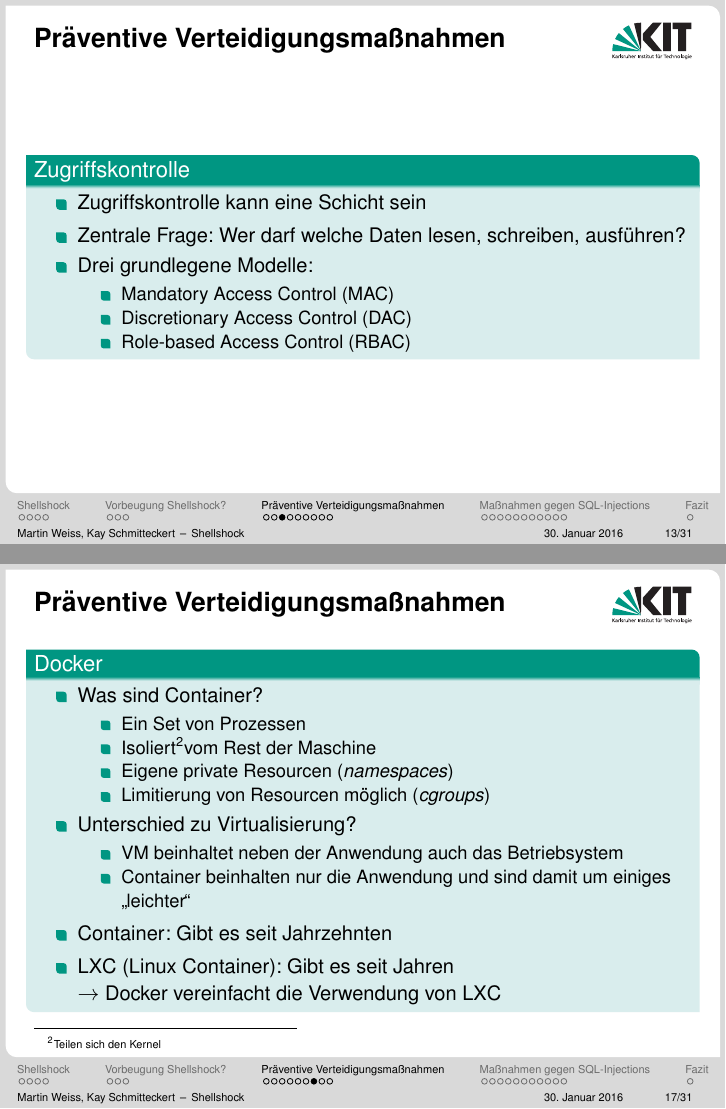
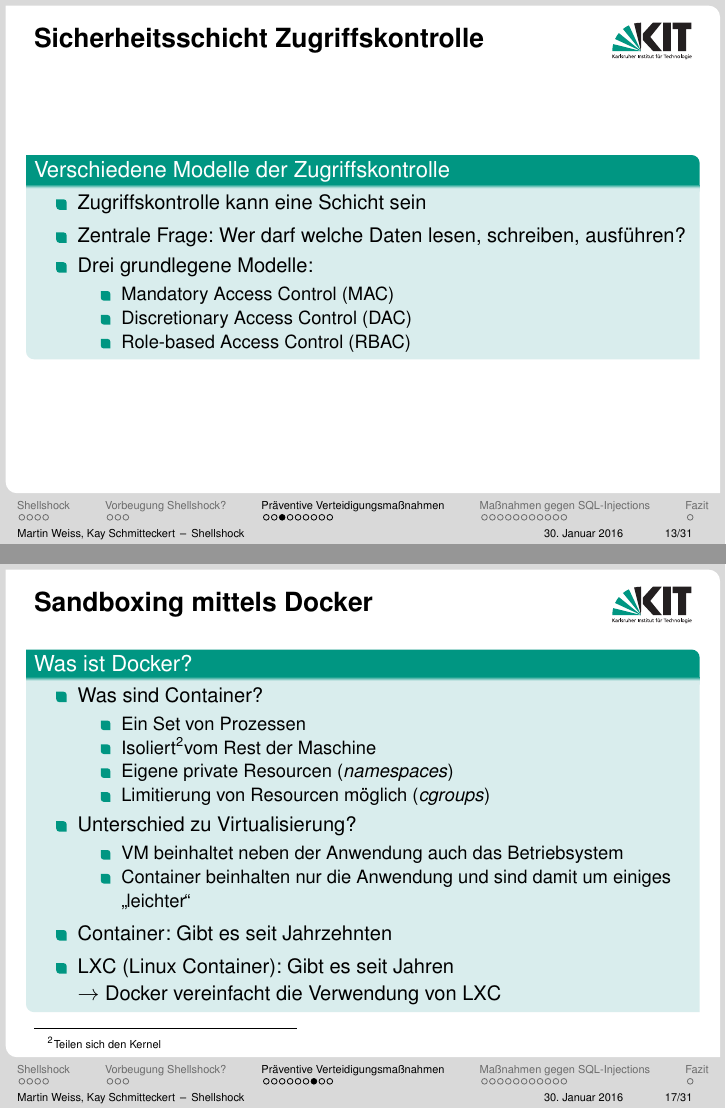
Before and after one commit to kay-es/Shellshock, LaTeX slides (presentation_shellshock_proseminar.tex, which reads sections/preventive_methods.tex): pages 13 and 17 of 31, joined at a grey line. Compiled offline with pdfLaTeX.

Commit message:
Better headlines

```diff
--- a/sections/preventive_methods.tex
+++ b/sections/preventive_methods.tex
@@ -30,14 +30,14 @@
       \begin{itemize}[<+->]
         \item Container
         \item LXC
-        \item Docker
+        \item \textbf{Docker}
       \end{itemize}
     \end{itemize}
   \end{block}
 \end{frame}
 
-\begin{frame}{Präventive Verteidigungsmaßnahmen}
-  \begin{block}{Zugriffskontrolle}
+\begin{frame}{Sicherheitsschicht Zugriffskontrolle}
+  \begin{block}{Verschiedene Modelle der Zugriffskontrolle}
     \begin{itemize}[<+->]
       \item Zugriffskontrolle kann eine Schicht sein
       \item Zentrale Frage: Wer darf welche Daten lesen, schreiben, ausführen?
@@ -96,8 +96,8 @@
   \end{block}
 \end{frame}
 
-\begin{frame}{Präventive Verteidigungsmaßnahmen}
-  \begin{block}{Sandboxing}
+\begin{frame}{Sicherheitsschicht Sandboxing}
+  \begin{block}{Was ist Sandboxing?}
     \begin{itemize}[<+->]
       \item Prinzip: Eine Anwendungen hat keinen Zugriff auf:
       \begin{itemize}[<+->]
@@ -116,8 +116,8 @@
   \end{block}
 \end{frame}
 
-\begin{frame}{Präventive Verteidigungsmaßnahmen}
-  \begin{block}{Docker}
+\begin{frame}{Sandboxing mittels Docker}
+  \begin{block}{Was ist Docker?}
     \begin{itemize}[<+->]
       \item Was sind Container?
       \begin{itemize}[<+->]
@@ -142,7 +142,7 @@
   \setbeamerfont{footnote}{size=\footnotesize}
 \end{frame}
 
-\begin{frame}{Präventive Verteidigungsmaßnahmen}
+\begin{frame}{Sandboxing mittels Docker}
   \begin{block}{Wie sicher ist Docker?}
     \begin{itemize}[<+->]
       \item \gqq{LXC is not yet secure. If I want real security I will use KVM.} Ben Berrangé (LXC Maintainer) 2011\footnotemark
```
Also changed, not shown: presentation_shellshock_proseminar.tex (+1 -1 lines), sections/preventive_methods.tex (10 more changed lines).
